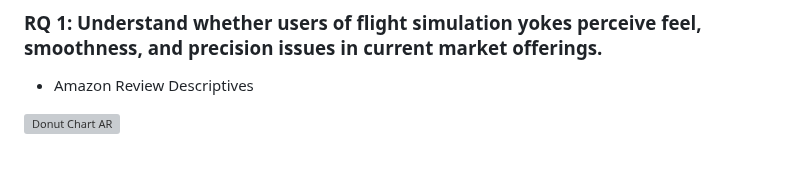
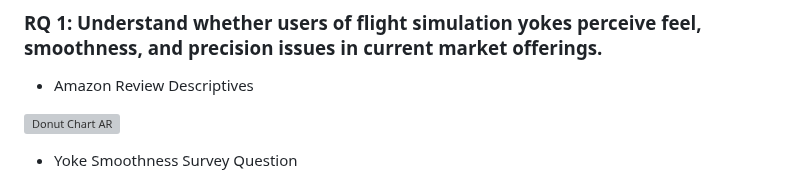
Before and after one commit to sufiyan-syed0921/market-validation-fsy, a Markdown page: README.md, the part around one of its changes. Drawn GitHub-style; grey boxes are pictures that could not be loaded.

```diff
--- a/README.md
+++ b/README.md
@@ -48,4 +48,5 @@ For more detailed information on data processing, please review this code file a
 
 ![Donut Chart AR](donut_chart_ar.svg)
 
+- Yoke Smoothness Survey Question
 
```
Also changed, not shown: other parts of README.md (+1 -1 lines).
